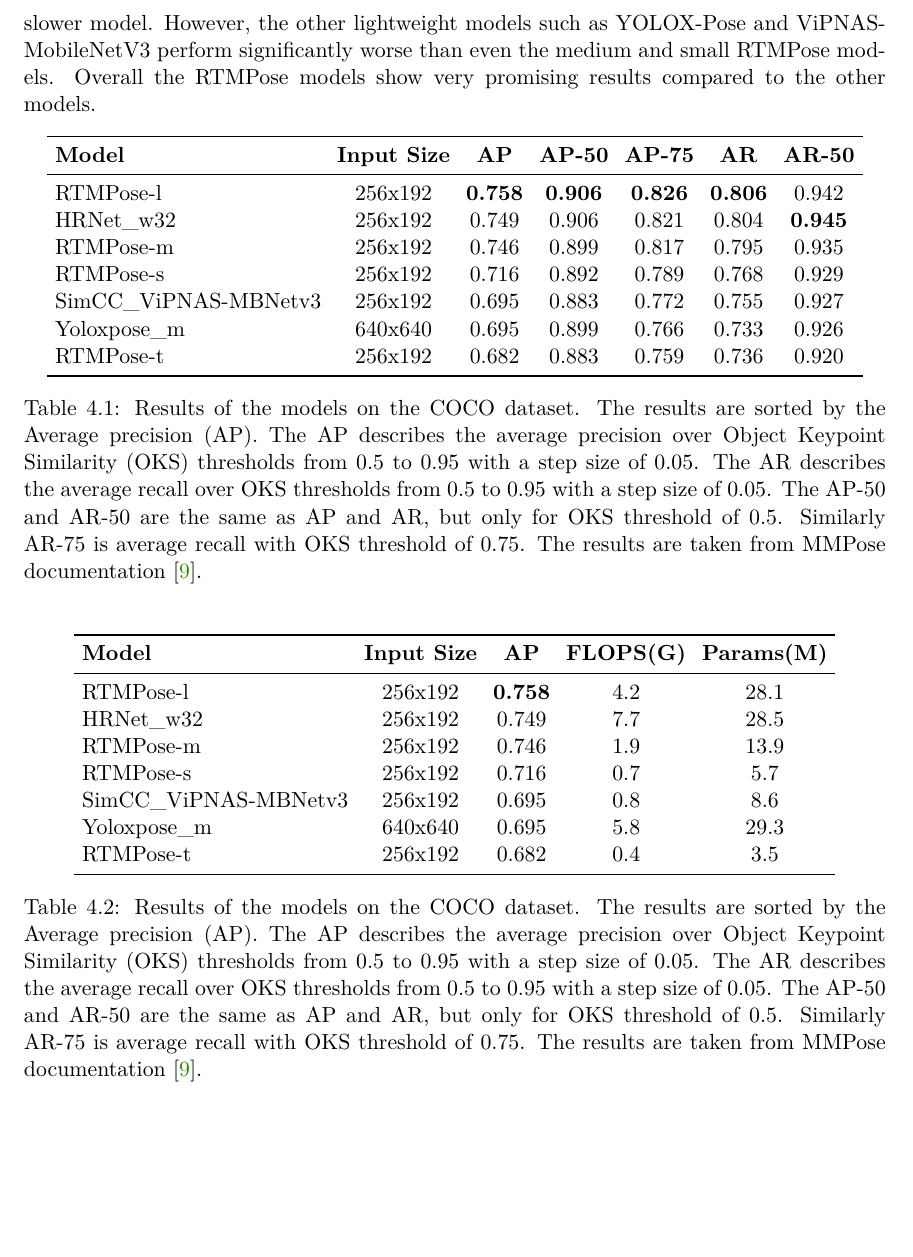
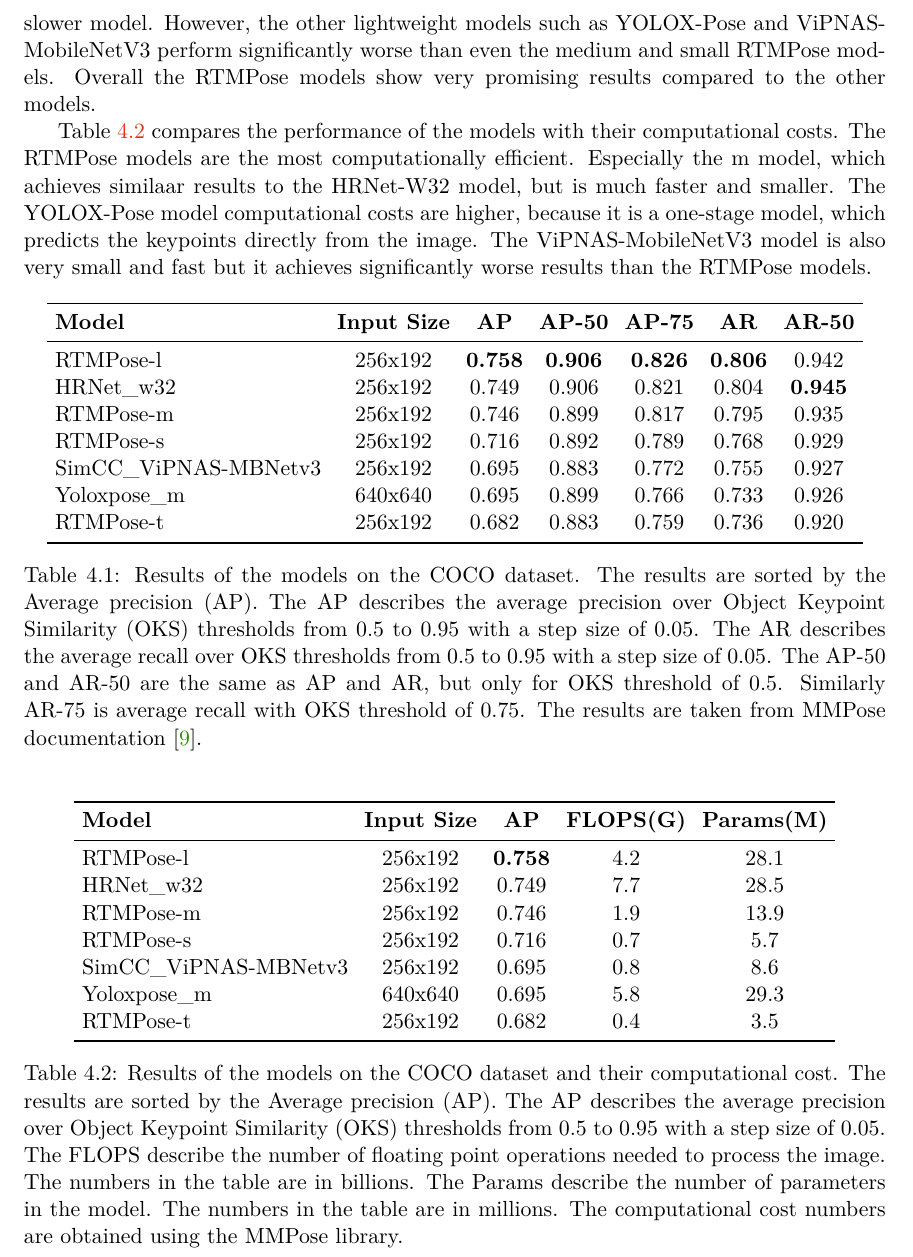
Before and after one commit to vlasakjiri/Diplomova-Prace-Bikefit, a LaTeX thesis (projekt.tex, which reads projekt-01-kapitoly-chapters-en.tex): part of page 27 of 47, cut so that both start at the same text, the shorter picture padded with empty space. Compiled offline with pdfLaTeX.

Commit message:
Added flops talk

```diff
--- a/projekt-01-kapitoly-chapters-en.tex
+++ b/projekt-01-kapitoly-chapters-en.tex
@@ -420,6 +420,8 @@ To compare the potential of the methods, the results of the models on the COCO d
 
 The RTMPose models achieve strong results, with the RTMPose-l-256x192 model achieving the best results. The HRNet-W32 model also performs well but it is a much larger and slower model. However, the other lightweight models such as YOLOX-Pose and ViPNAS-MobileNetV3 perform significantly worse than even the medium and small RTMPose models. Overall the RTMPose models show very promising results compared to the other models.
 
+Table \ref{tab:evaluation_params} compares the performance of the models with their computational costs. The RTMPose models are the most computationally efficient. Especially the m model, which achieves similaar results to the HRNet-W32 model, but is much faster and smaller. The YOLOX-Pose model computational costs are higher, because it is a one-stage model, which predicts the keypoints directly from the image. The ViPNAS-MobileNetV3 model is also very small and fast but it achieves significantly worse results than the RTMPose models.
+
 \begin{table}[htbp]
     \setlength{\tabcolsep}{4pt}
     \centering
@@ -461,7 +465,7 @@ The RTMPose models achieve strong results, with the RTMPose-l-256x192 model achi
 
         \bottomrule
     \end{tabular}
-    \caption{Results of the models on the COCO dataset. The results are sorted by the Average precision (AP). The AP describes the average precision over Object Keypoint Similarity (OKS) thresholds from 0.5 to 0.95 with a step size of 0.05. The AR describes the average recall over OKS thresholds from 0.5 to 0.95 with a step size of 0.05. The AP-50 and AR-50 are the same as AP and AR, but only for OKS threshold of 0.5. Similarly AR-75 is average recall with OKS threshold of 0.75. The results are taken from MMPose documentation \cite{mmpose2020}.}
+    \caption{Results of the models on the COCO dataset and their computational cost. The results are sorted by the Average precision (AP). The AP describes the average precision over Object Keypoint Similarity (OKS) thresholds from 0.5 to 0.95 with a step size of 0.05. The FLOPS describe the number of floating point operations needed to process the image. The numbers in the table are in billions. The Params describe the number of parameters in the model. The numbers in the table are in millions. The computational cost numbers are obtained using the MMPose library.}
     \label{tab:evaluation_params}
 
 \end{table}
```
Also changed, not shown: projekt-01-kapitoly-chapters-en.tex (7 more changed lines).
